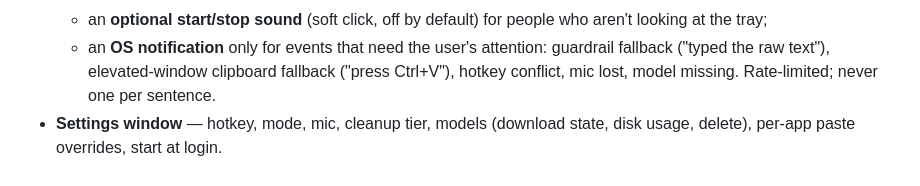
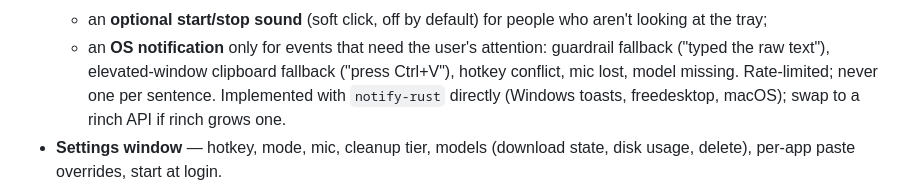
Before and after one commit to joeleaver/beardictate, a Markdown page: DESIGN.md, the part around the change. Rendered like a GitHub page.

Commit message:
Design: notifications via notify-rust
Co-Authored-By: Claude Opus 5.5 <noreply@anthropic.com>

```diff
--- a/DESIGN.md
+++ b/DESIGN.md
@@ -180,6 +180,8 @@ Ctrl+Alt+Space, checked against conflicts at first run.
     guardrail fallback ("typed the raw text"), elevated-window clipboard
     fallback ("press Ctrl+V"), hotkey conflict, mic lost, model missing.
     Rate-limited; never one per sentence.
+    Implemented with `notify-rust` directly (Windows toasts, freedesktop,
+    macOS); swap to a rinch API if rinch grows one.
 - **Settings window** — hotkey, mode, mic, cleanup tier, models (download
   state, disk usage, delete), per-app paste overrides, start at login.
 - **First-run** — mic permission/selection, pick hotkey, download ASR model
```
